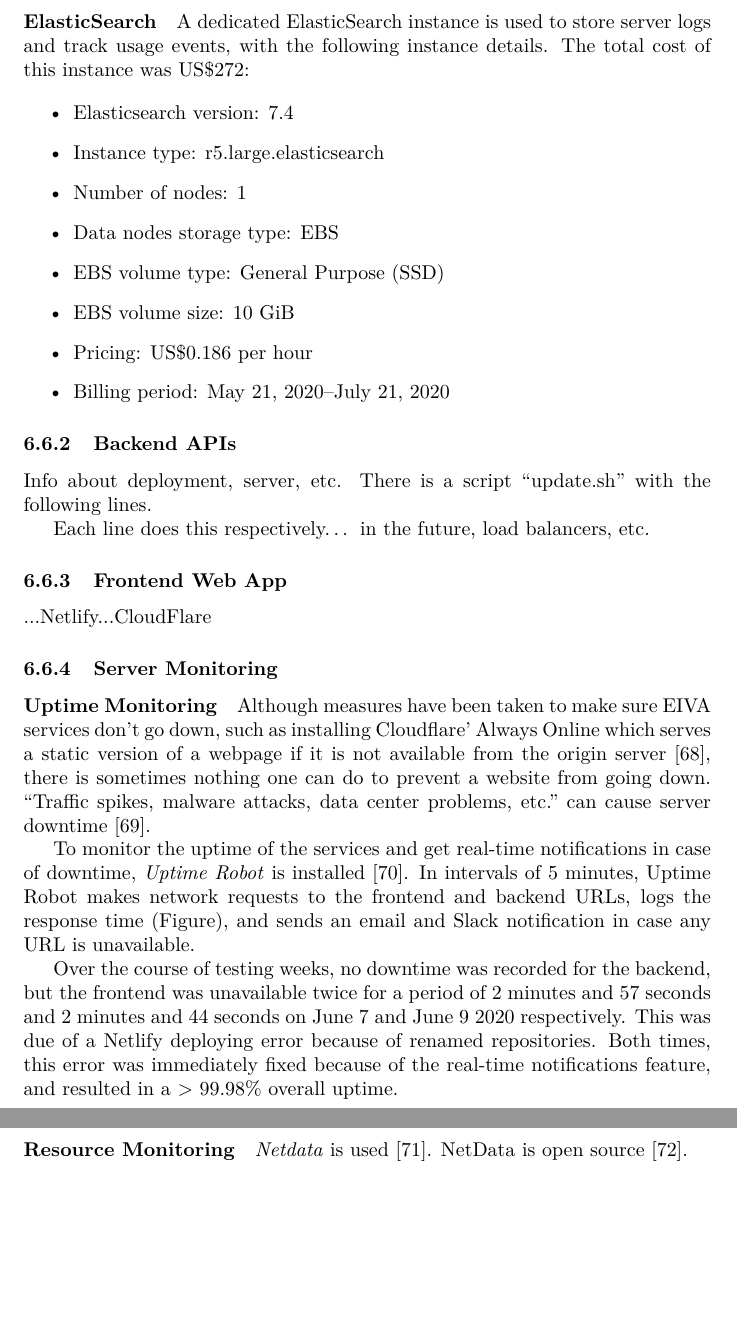
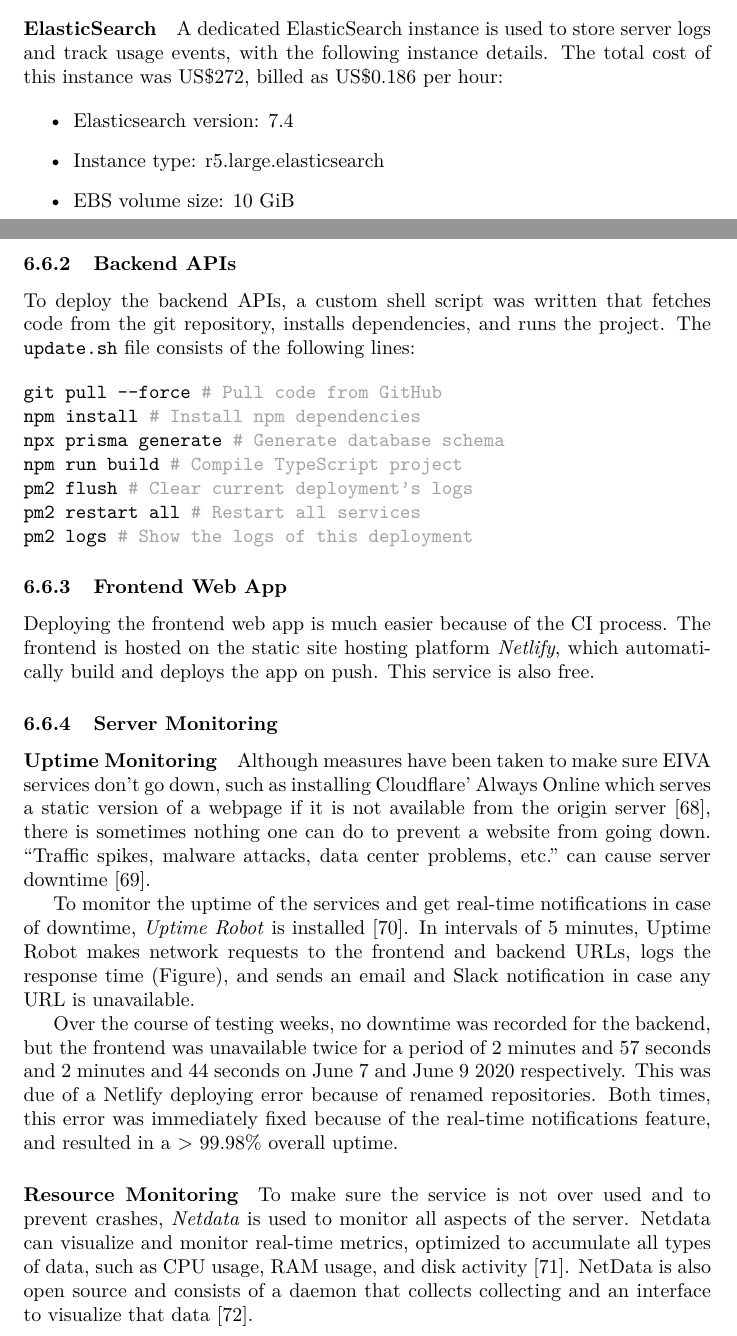
Before and after one commit to AnandChowdhary/bsc-thesis, a LaTeX thesis (thesis.tex): two parts of pages 47 and 48 of 80 before the commit and two parts of pages 46 and 47 of 80 after it, joined at a grey line, cut so that both start at the same text, the shorter picture padded with empty space. Compiled offline with pdfLaTeX.

Commit message:
:pencil: Add more text about deployment

```diff
--- a/thesis.tex
+++ b/thesis.tex
@@ -1165,28 +1155,31 @@
 
 \paragraph{ElasticSearch}
 
-A dedicated ElasticSearch instance is used to store server logs and track usage events, with the following instance details. The total cost of this instance was US\$272:
+A dedicated ElasticSearch instance is used to store server logs and track usage events, with the following instance details. The total cost of this instance was US\$272, billed as US\$0.186 per hour:
 
 \begin{itemize}
 	\item Elasticsearch version: 7.4
 	\item Instance type: r5.large.elasticsearch
-	\item Number of nodes: 1
-	\item Data nodes storage type: EBS
-	\item EBS volume type: General Purpose (SSD)
 	\item EBS volume size: 10 GiB
-	\item Pricing: US\$0.186 per hour
-	\item Billing period: May 21, 2020--July 21, 2020
 \end{itemize}
 
 \subsubsection{Backend APIs}
 
-Info about deployment, server, etc. There is a script ``update.sh" with the following lines.
-
-Each line does this respectively… in the future, load balancers, etc.
+To deploy the backend APIs, a custom shell script was written that fetches code from the git repository, installs dependencies, and runs the project. The \texttt{update.sh} file consists of the following lines:
+
+\begin{alltt}
+git pull --force \textcolor{comment}{# Pull code from GitHub}
+npm install \textcolor{comment}{# Install npm dependencies}
+npx prisma generate \textcolor{comment}{# Generate database schema}
+npm run build \textcolor{comment}{# Compile TypeScript project}
+pm2 flush \textcolor{comment}{# Clear current deployment's logs}
+pm2 restart all \textcolor{comment}{# Restart all services}
+pm2 logs \textcolor{comment}{# Show the logs of this deployment}
+\end{alltt}
 
 \subsubsection{Frontend Web App}
 
-...Netlify...CloudFlare
+Deploying the frontend web app is much easier because of the CI process. The frontend is hosted on the static site hosting platform \emph{Netlify}, which automatically build and deploys the app on push. This service is also free.
 
 \subsubsection{Server Monitoring}
 
@@ -1200,7 +1193,7 @@
 
 \paragraph{Resource Monitoring}
 
-\emph{Netdata} is used \cite{noauthor_netdata_nodate}. NetData is open source \cite{noauthor_netdata/netdata_2020}.
+To make sure the service is not over used and to prevent crashes, \emph{Netdata} is used to monitor all aspects of the server. Netdata can visualize and monitor real-time metrics, optimized to accumulate all types of data, such as CPU usage, RAM usage, and disk activity \cite{noauthor_netdata_nodate}. NetData is also open source and consists of a daemon that collects collecting and an interface to visualize that data \cite{noauthor_netdata/netdata_2020}.
 
 \paragraph{Error Tracking}
 
```
Also changed, not shown: thesis.tex (50 more changed lines).
